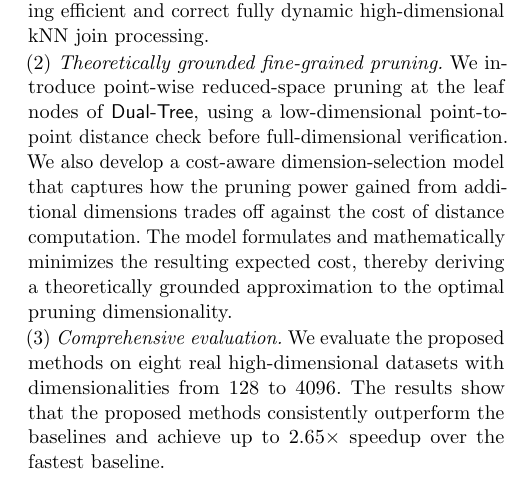
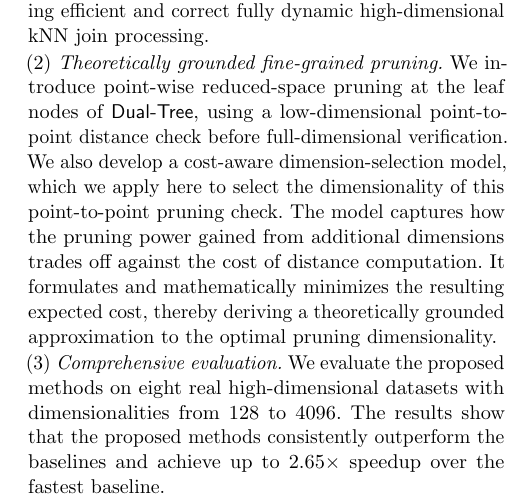
Before and after one commit to zgjgh/fullydynamickNN, a LaTeX paper (main_vldbj_working.tex, which reads Sections_VLDBJ_Working/1. Introduction.tex): part of one column of page 3 of 25, cut so that both start at the same text. Compiled offline with pdfLaTeX.

Commit message:
Link pruning model without framework lock-in

```diff
--- a/Sections_VLDBJ_Working/1. Introduction.tex
+++ b/Sections_VLDBJ_Working/1. Introduction.tex
@@ -30,7 +30,7 @@ In summary, this paper makes the following contributions:
 We propose \dualtree, and we develop dynamic update mechanisms that keep its dual-index structure current as either input set changes. The resulting index accelerates exact high-dimensional kNN search and RkNN-based localization of join-table rows affected by reference updates. We also design a maintenance strategy that orders updates to the materialized join table and dual index, thereby sustaining efficient and correct fully dynamic high-dimensional kNN join processing.
 
 \noindent(2) \emph{Theoretically grounded fine-grained pruning.}
-We introduce point-wise reduced-space pruning at the leaf nodes of \dualtree, using a low-dimensional point-to-point distance check before full-dimensional verification. We also develop a cost-aware dimension-selection model that captures how the pruning power gained from additional dimensions trades off against the cost of distance computation. The model formulates and mathematically minimizes the resulting expected cost, thereby deriving a theoretically grounded approximation to the optimal pruning dimensionality.
+We introduce point-wise reduced-space pruning at the leaf nodes of \dualtree, using a low-dimensional point-to-point distance check before full-dimensional verification. We also develop a cost-aware dimension-selection model, which we apply here to select the dimensionality of this point-to-point pruning check. The model captures how the pruning power gained from additional dimensions trades off against the cost of distance computation. It formulates and mathematically minimizes the resulting expected cost, thereby deriving a theoretically grounded approximation to the optimal pruning dimensionality.
 
 \noindent(3) \emph{Comprehensive evaluation.}
 We evaluate the proposed methods on eight real high-dimensional datasets with dimensionalities from 128 to 4096. The results show that the proposed methods consistently outperform the baselines and achieve up to 2.65$\times$ speedup over the fastest baseline.
```
Also changed, not shown: REVISION_LOG.md (+1 -0 lines).
